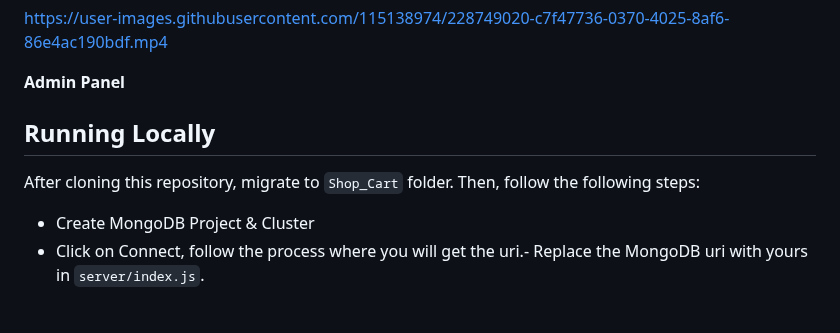
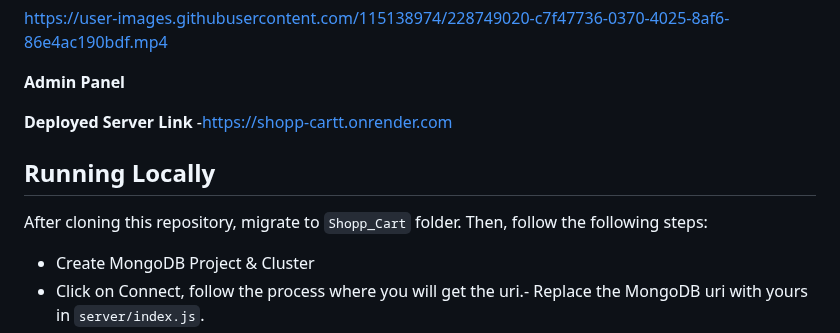
Before and after one commit to Kaps61929/Shop_Cart, a Markdown page: README.md, the part around the change. Rendered like a GitHub page; blank space fills up the shorter version.

````diff
--- a/README.md
+++ b/README.md
@@ -104,10 +104,11 @@ https://user-images.githubusercontent.com/115138974/228749020-c7f47736-0370-4025
 
 
 
+**Deployed Server Link** -https://shopp-cartt.onrender.com
 
 
 ## Running Locally
-After cloning this repository, migrate to ```Shop_Cart``` folder. Then, follow the following steps:
+After cloning this repository, migrate to ```Shopp_Cart``` folder. Then, follow the following steps:
 - Create MongoDB Project & Cluster
 - Click on Connect, follow the process where you will get the uri.- Replace the MongoDB uri with yours in ```server/index.js```.
 - Head to ```lib/constants/global_variables.dart``` file, replace <yourip> with your IP Address.
````
